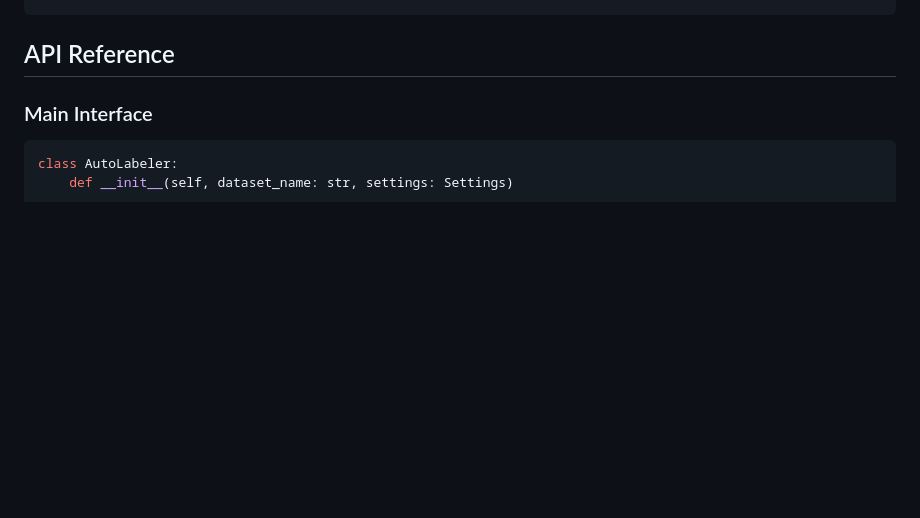
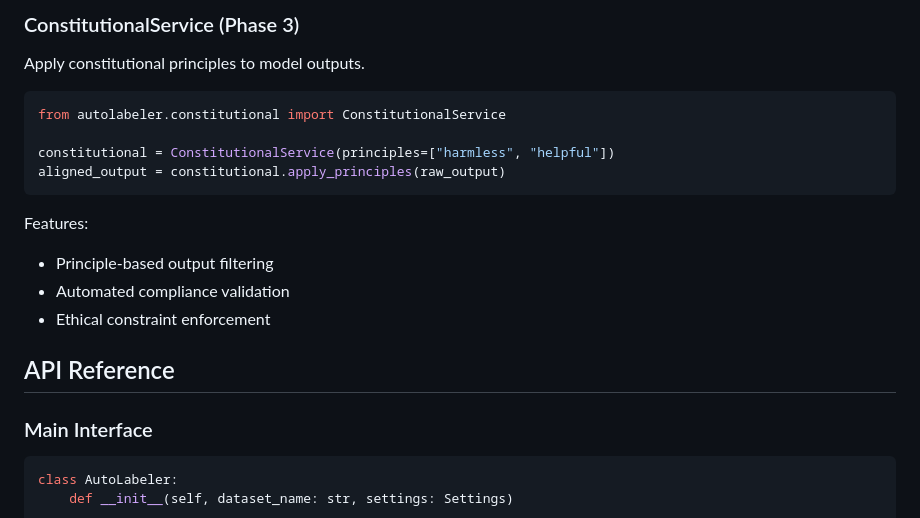
Before and after one commit to acertainKnight/autolabeler, a Markdown page: README.md, the part around one of its changes. GitHub-like rendering; blank space fills up the shorter version.

````diff
--- a/README.md
+++ b/README.md
@@ -444,3 +509,18 @@ result = service.label_text_ensemble(
+### ConstitutionalService (Phase 3)
+Apply constitutional principles to model outputs.
+
+```python
+from autolabeler.constitutional import ConstitutionalService
+
+constitutional = ConstitutionalService(principles=["harmless", "helpful"])
+aligned_output = constitutional.apply_principles(raw_output)
+```
+
+Features:
+- Principle-based output filtering
+- Automated compliance validation
+- Ethical constraint enforcement
+
 ## API Reference
 
 ### Main Interface
````
Also changed, not shown: other parts of README.md (+65 -0 lines).
